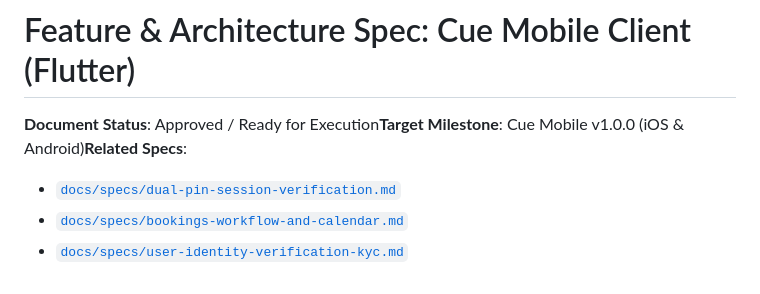
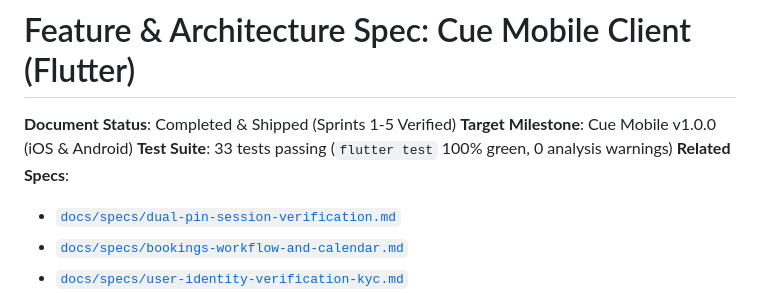
Before and after one commit to one-brain/LoveAgain, a Markdown page: docs/specs/mobile-app-development.md, the part around the change. GitHub-like rendering.

Commit message:
docs: mark mobile app development spec as completed

```diff
--- a/docs/specs/mobile-app-development.md
+++ b/docs/specs/mobile-app-development.md
@@ -1,6 +1,9 @@
 # Feature & Architecture Spec: Cue Mobile Client (Flutter)
 
-**Document Status**: Approved / Ready for Execution**Target Milestone**: Cue Mobile v1.0.0 (iOS & Android)**Related Specs**:
+**Document Status**: Completed & Shipped (Sprints 1-5 Verified)
+**Target Milestone**: Cue Mobile v1.0.0 (iOS & Android)
+**Test Suite**: 33 tests passing (`flutter test` 100% green, 0 analysis warnings)
+**Related Specs**:
 
 - [`docs/specs/dual-pin-session-verification.md`](./dual-pin-session-verification.md)
 - [`docs/specs/bookings-workflow-and-calendar.md`](./bookings-workflow-and-calendar.md)
```
